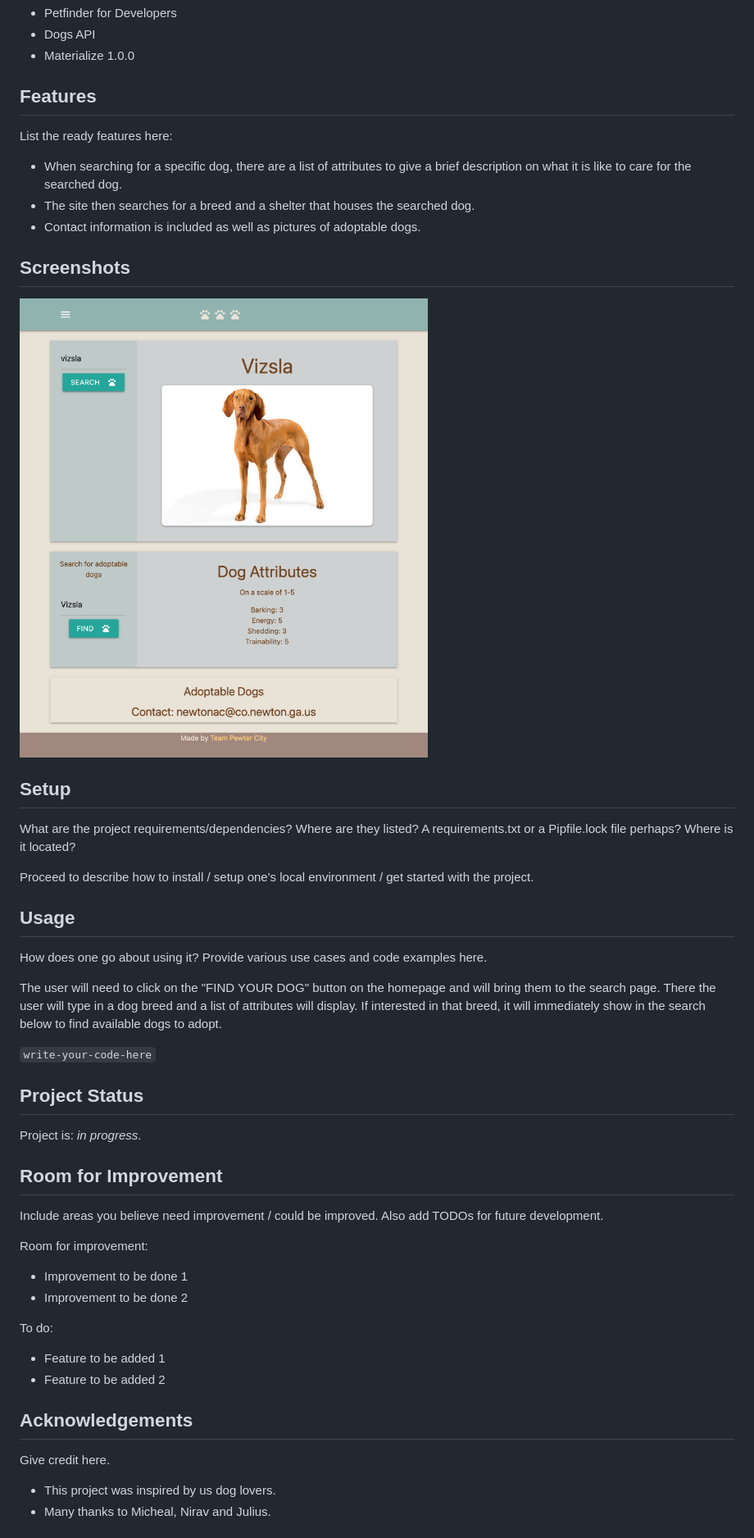
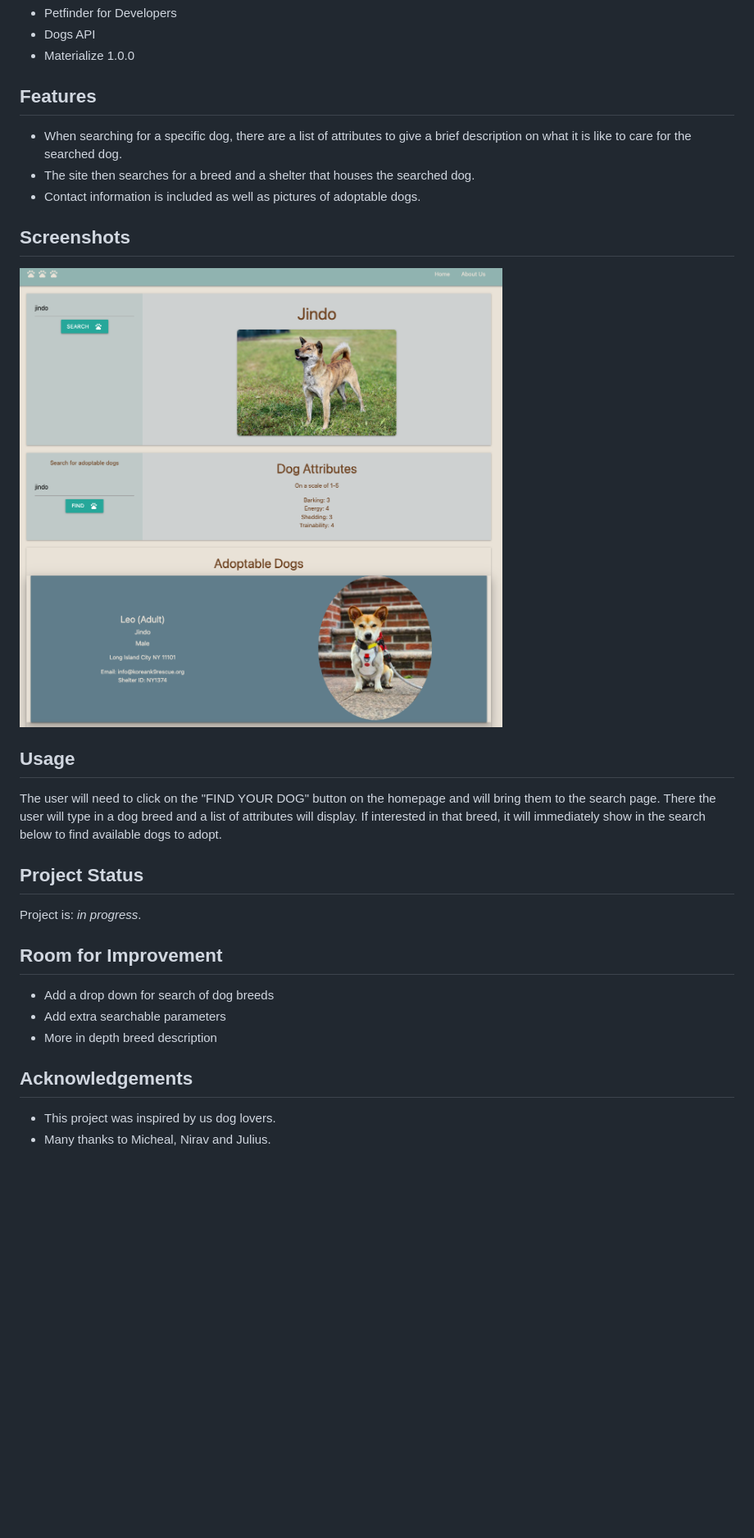
Before and after one commit to Esztergb/doggy-gps, a Markdown page: README.md, the part around the change printed below. Shown: that part at 82% size. Drawn GitHub-style; pictures changed too: assets/images/doggygps-screenshot.png (added); blank space fills up the shorter version.

Commit message:
updated readme and new screenshot

```diff
--- a/README.md
+++ b/README.md
@@ -35,30 +29,18 @@ This app was created for anyone looking for a furry friend in their life.  It wa
 
 
 ## Features
-List the ready features here:
 - When searching for a specific dog, there are a list of attributes to give a brief description on what it is like to care for the searched dog.
 - The site then searches for a breed and a shelter that houses the searched dog.
 - Contact information is included as well as pictures of adoptable dogs.
 
 
 ## Screenshots
-![Example screenshot](/assets/images/screenshot.png)
+![Example screenshot](./assets/images/doggygps-screenshot.png)
 <!-- If you have screenshots you'd like to share, include them here. -->
 
 
-## Setup
-What are the project requirements/dependencies? Where are they listed? A requirements.txt or a Pipfile.lock file perhaps? Where is it located?
-
-Proceed to describe how to install / setup one's local environment / get started with the project.
-
-
 ## Usage
-How does one go about using it?
-Provide various use cases and code examples here.
-
 The user will need to click on the "FIND YOUR DOG" button on the homepage and will bring them to the search page.  There the user will type in a dog breed and a list of attributes will display.  If interested in that breed, it will immediately show in the search below to find available dogs to adopt.
-
-`write-your-code-here`
 
 
 ## Project Status
@@ -66,19 +48,12 @@ Project is: _in progress_.
 
 
 ## Room for Improvement
-Include areas you believe need improvement / could be improved. Also add TODOs for future development.
-
-Room for improvement:
-- Improvement to be done 1
-- Improvement to be done 2
-
-To do:
-- Feature to be added 1
-- Feature to be added 2
+- Add a drop down for search of dog breeds
+- Add extra searchable parameters
+- More in depth breed description
 
 
 ## Acknowledgements
-Give credit here.
 - This project was inspired by us dog lovers.
 - Many thanks to Micheal, Nirav and Julius.
 
```
Also changed, not shown: other parts of README.md (+1 -7 lines).
